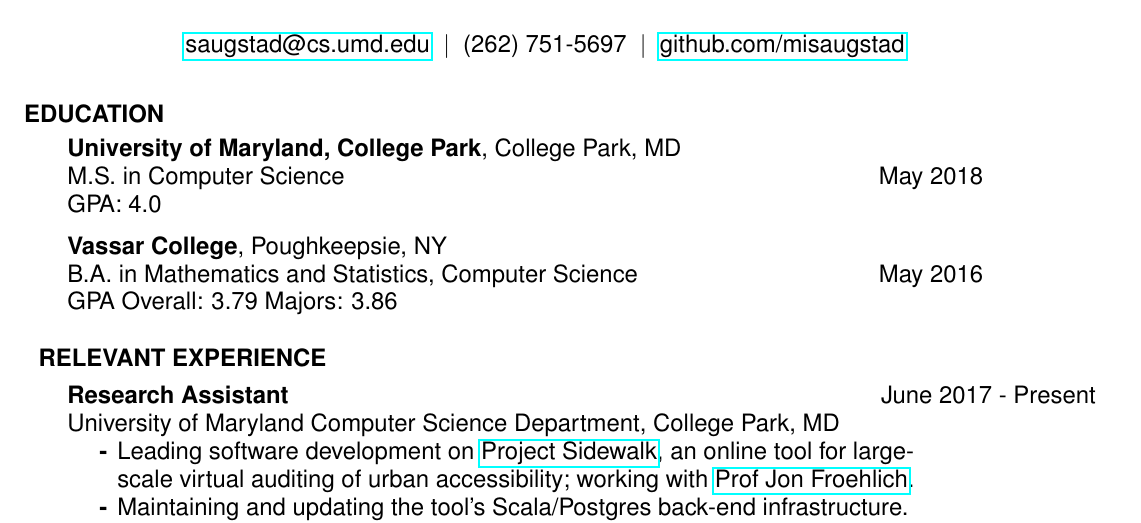
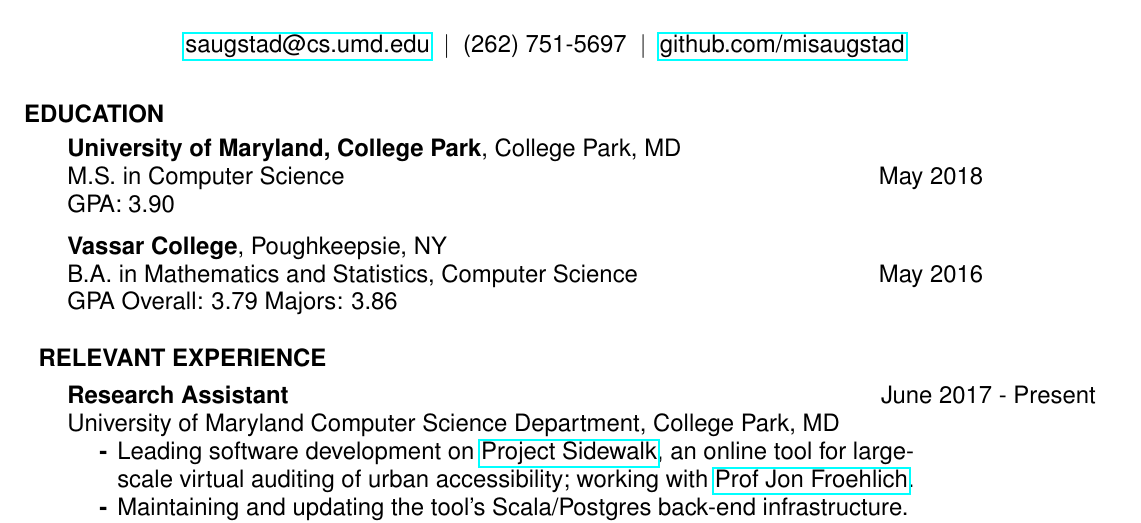
Before and after one commit to misaugstad/Resume, a LaTeX CV (MichaelSaugstadResume.tex): part of the page, cut so that both start at the same text. Compiled offline with pdfLaTeX.

Commit message:
updated GPA after most recent semester

```diff
--- a/MichaelSaugstadResume.tex
+++ b/MichaelSaugstadResume.tex
@@ -39,7 +39,7 @@
     \begin{minipage}{2in}
       May 2018
     \end{minipage}
-    GPA: 4.0
+    GPA: 3.90
 
     \vspace{-5pt} % Vassar College Undergrad
     {\bf Vassar College}, Poughkeepsie, NY\\
```
Also changed, not shown: MichaelSaugstadResume.pdf.
